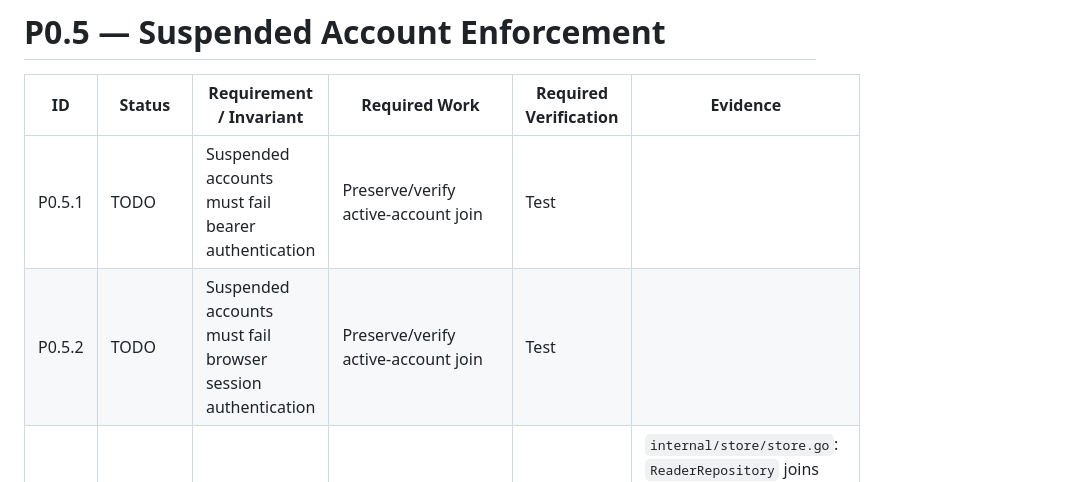
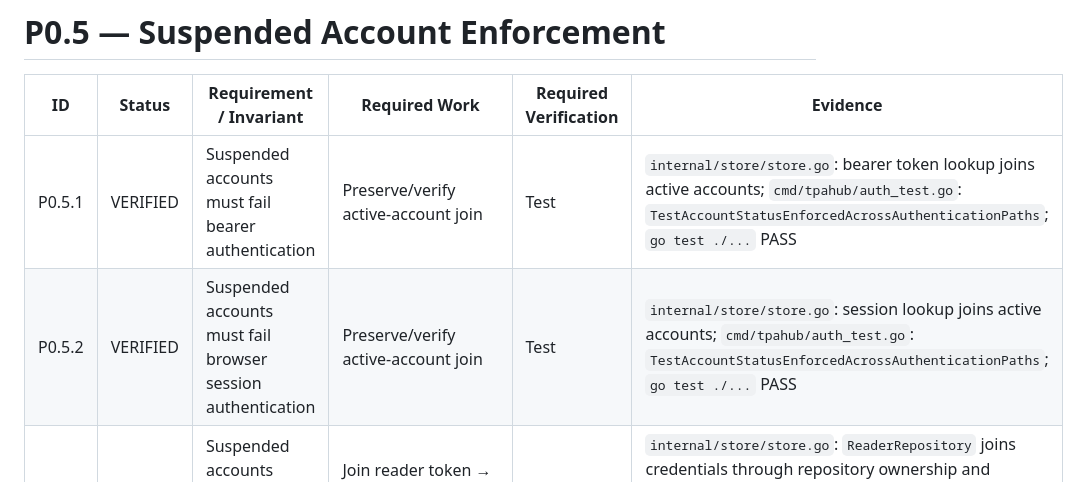
Before and after one commit to eugen252009/tparun, a Markdown page: TODO.md, the part around the change. Rendered like a GitHub page.

Commit message:
docs: verify suspended authentication paths

```diff
--- a/TODO.md
+++ b/TODO.md
@@ -113,8 +113,8 @@ A checklist entry should only be marked `VERIFIED` if the evidence demonstrates
 
 | ID     | Status | Requirement / Invariant                                     | Required Work                                    | Required Verification | Evidence |
 | ------ | ------ | ----------------------------------------------------------- | ------------------------------------------------ | --------------------- | -------- |
-| P0.5.1 | TODO   | Suspended accounts must fail bearer authentication          | Preserve/verify active-account join              | Test                  |          |
-| P0.5.2 | TODO   | Suspended accounts must fail browser session authentication | Preserve/verify active-account join              | Test                  |          |
+| P0.5.1 | VERIFIED | Suspended accounts must fail bearer authentication          | Preserve/verify active-account join              | Test                  | `internal/store/store.go`: bearer token lookup joins active accounts; `cmd/tpahub/auth_test.go`: `TestAccountStatusEnforcedAcrossAuthenticationPaths`; `go test ./...` PASS |
+| P0.5.2 | VERIFIED | Suspended accounts must fail browser session authentication | Preserve/verify active-account join              | Test                  | `internal/store/store.go`: session lookup joins active accounts; `cmd/tpahub/auth_test.go`: `TestAccountStatusEnforcedAcrossAuthenticationPaths`; `go test ./...` PASS |
 | P0.5.3 | VERIFIED | Suspended accounts must fail reader-token private access    | Join reader token → repository → account status  | Test                  | `internal/store/store.go`: `ReaderRepository` joins credentials through repository ownership and requires `accounts.status='active'`; `cmd/tpahub/auth_test.go`: reader access is denied after account suspension; `go test ./...` PASS |
 | P0.5.4 | TODO   | Reader authorization must verify token is not revoked       | Preserve token revocation validation             | Test                  |          |
 | P0.5.5 | TODO   | Reader authorization must verify repository ownership       | Validate ownership/customer relationship         | Test                  |          |
```
